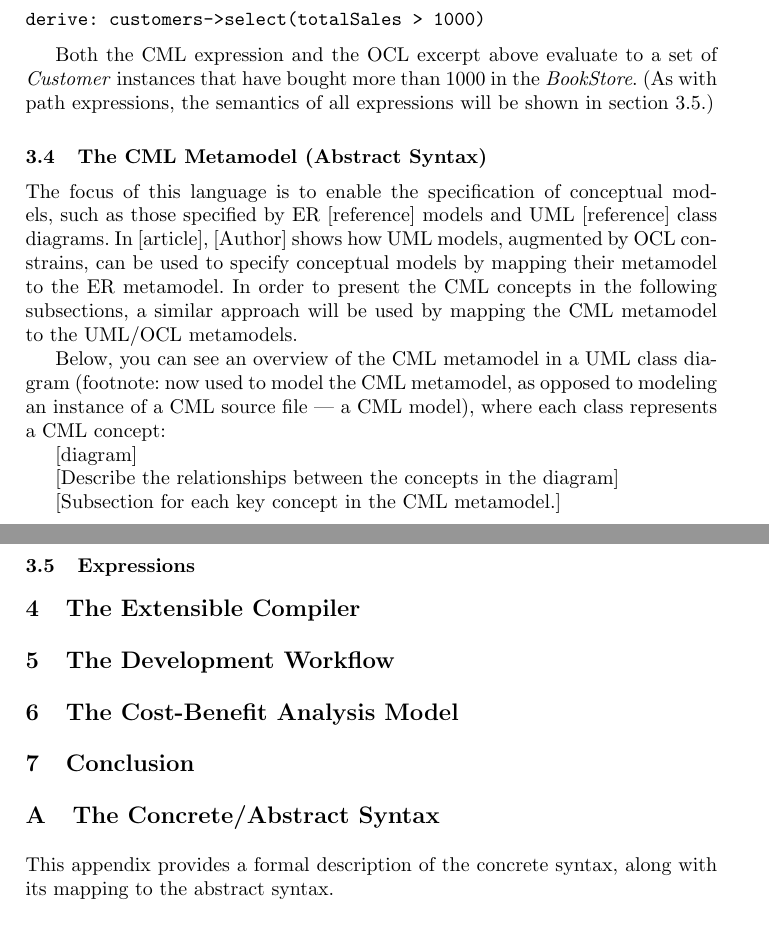
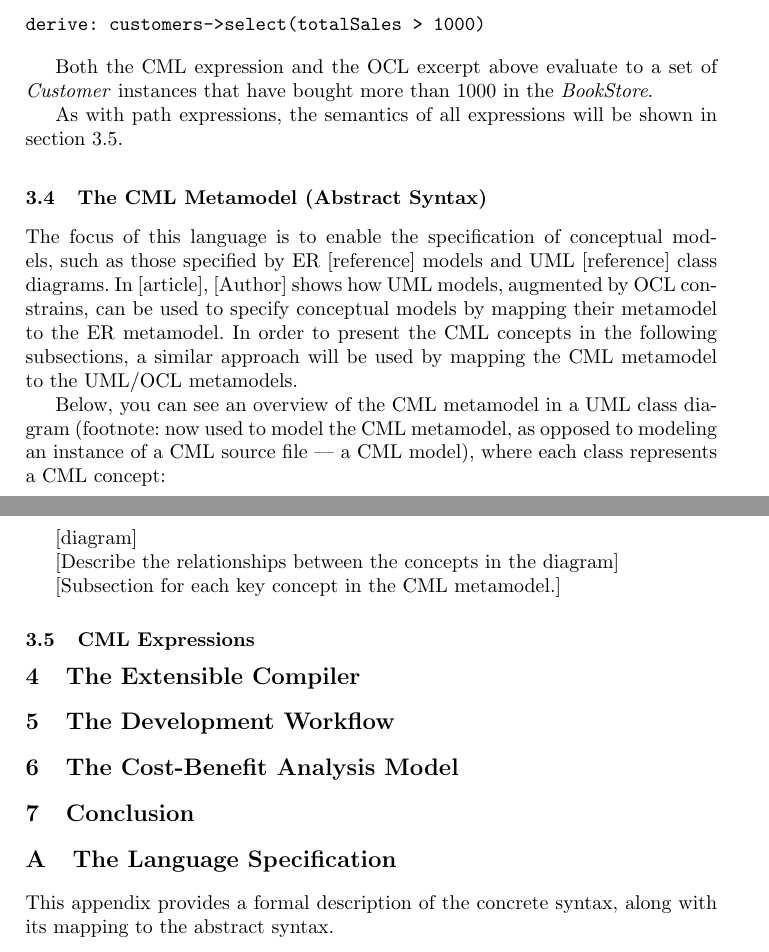
Before and after one commit to quenio/cml, a LaTeX document (cml-article/article.tex, which reads cml-article/language/expressions.tex, cml-article/language/spec.tex): two parts of pages 7 and 8 of 8, joined at a grey line, cut so that both start at the same text. Compiled offline with pdfLaTeX.

Commit message:
Renamed some section titles; other tweaks.

```diff
--- a/cml-article/language/expressions.tex
+++ b/cml-article/language/expressions.tex
@@ -1 +1 @@
-\subsection{Expressions}\label{subsec:expr}
+\subsection{CML Expressions}\label{subsec:expr}
--- a/cml-article/language/spec.tex
+++ b/cml-article/language/spec.tex
@@ -1,3 +1,3 @@
-\section{The Concrete/Abstract Syntax}\label{sec:spec}
+\section{The Language Specification}\label{sec:spec}
 %
 This appendix provides a formal description of the concrete syntax, along with its mapping to the abstract syntax.
```
Also changed, not shown: cml-article/language/mapping.tex (+3 -1 lines), cml-article/article.pdf.
